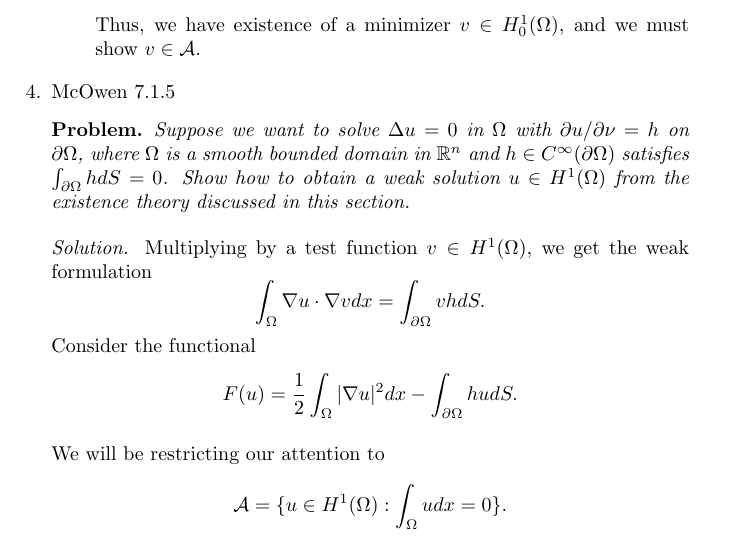
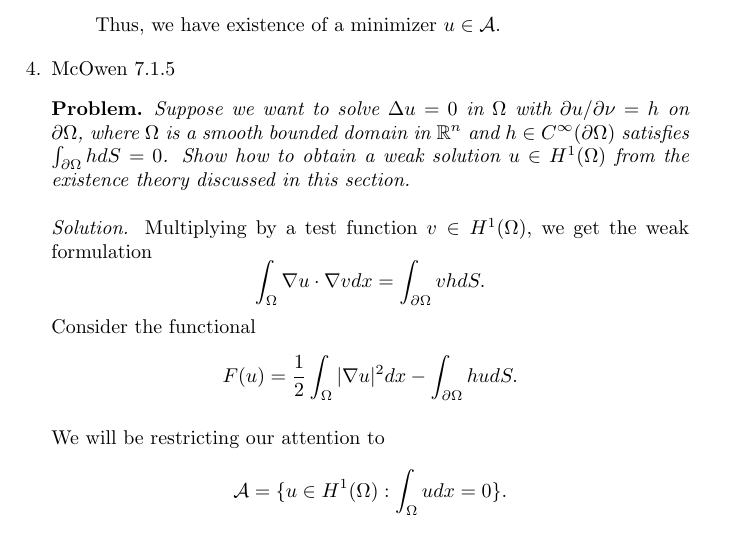
Before and after one commit to steiltre/8584hw, a LaTeX problem sheet (hw4/hw4.tex): part of page 5 of 7, cut at the place of the change. Compiled offline with pdfLaTeX.

Commit message:
hw4.tex: - Fixed end of problem 3

```diff
--- a/hw4/hw4.tex
+++ b/hw4/hw4.tex
@@ -242,7 +242,7 @@
             &= I
           \end{align*}
 
-          Thus, we have existence of a minimizer $v \in H^1_0(\Omega)$, and we must show $v \in \mathcal{A}$.
+          Thus, we have existence of a minimizer $u \in \mathcal{A}$.
 
       \end{enumerate}
 
```
